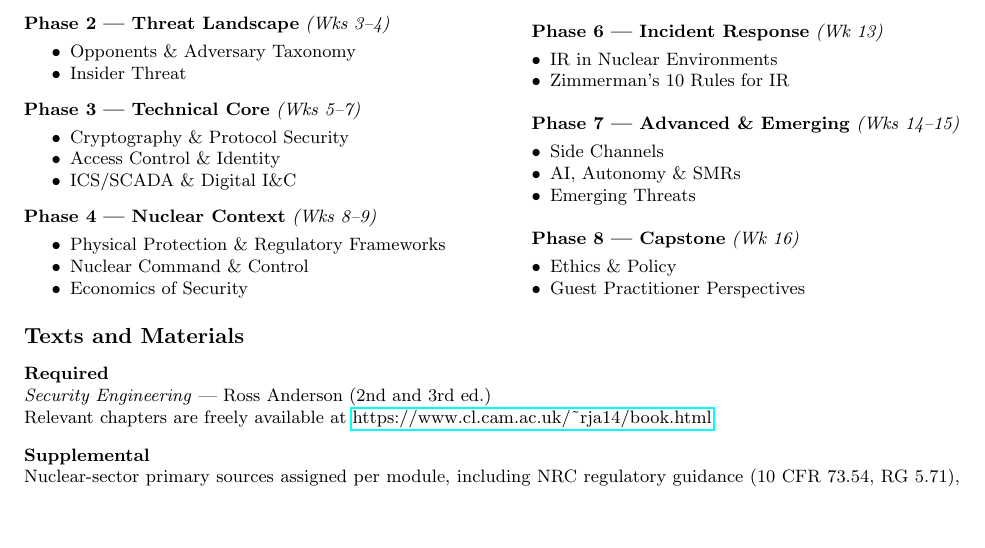
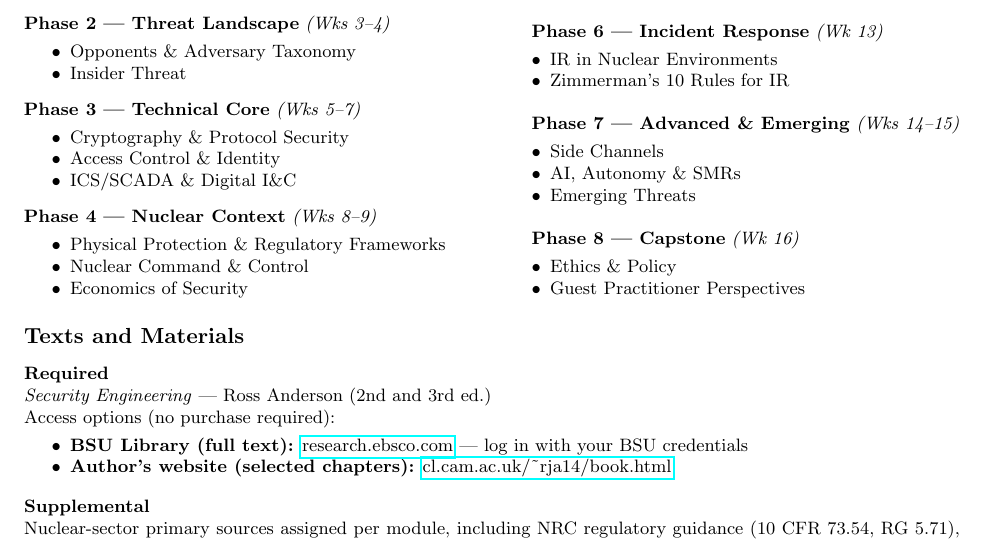
Before and after one commit to BoiseState/CS581, a LaTeX document (syllabus.tex): part of page 1 of 3, cut so that both start at the same text, the shorter picture padded with empty space. Compiled offline with pdfLaTeX.

Commit message:
Add BSU library EBSCO link for Security Engineering textbook
Students can access the full text via BSU library login — no purchase needed.
Added alongside existing author's free chapter URL.

Co-Authored-By: Claude Sonnet 4.6 <noreply@anthropic.com>

```diff
--- a/syllabus.tex
+++ b/syllabus.tex
@@ -147,7 +147,11 @@ building from security foundations through to advanced and emerging threats.
 
 \textbf{Required} \\
 \textit{Security Engineering} --- Ross Anderson (2nd and 3rd ed.) \\
-Relevant chapters are freely available at \href{https://www.cl.cam.ac.uk/~rja14/book.html}{https://www.cl.cam.ac.uk/\textasciitilde rja14/book.html}
+Access options (no purchase required):
+\begin{itemize}
+    \item \textbf{BSU Library (full text):} \href{https://research.ebsco.com/c/fzqa7n/search/details/oetacepj7f?q=security+engineering}{research.ebsco.com} --- log in with your BSU credentials
+    \item \textbf{Author's website (selected chapters):} \href{https://www.cl.cam.ac.uk/~rja14/book.html}{cl.cam.ac.uk/\textasciitilde rja14/book.html}
+\end{itemize}
 
 \medskip
 
```
Also changed, not shown: syllabus.pdf.
